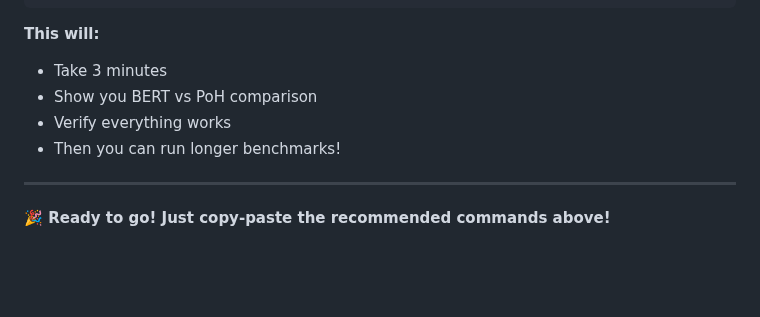
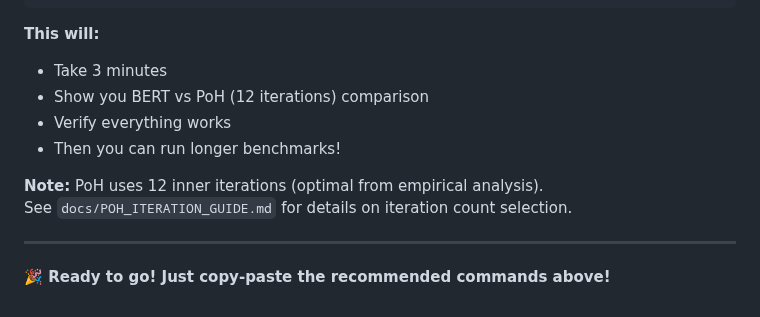
Before and after one commit to Eran-BA/PoT, a Markdown page: QUICK_START.md, the part around the change. GitHub-like rendering; blank space fills up the shorter version.

```diff
--- a/QUICK_START.md
+++ b/QUICK_START.md
@@ -143,9 +143,12 @@ PYTHONPATH=$PWD python experiments/quick_nli_test.py
 
 **This will:**
 - Take 3 minutes
-- Show you BERT vs PoH comparison
+- Show you BERT vs PoH (12 iterations) comparison
 - Verify everything works
 - Then you can run longer benchmarks!
+
+**Note:** PoH uses 12 inner iterations (optimal from empirical analysis).
+See `docs/POH_ITERATION_GUIDE.md` for details on iteration count selection.
 
 ---
 
```
Also changed, not shown: docs/POH_ITERATION_GUIDE.md (added, +163 -0 lines).
